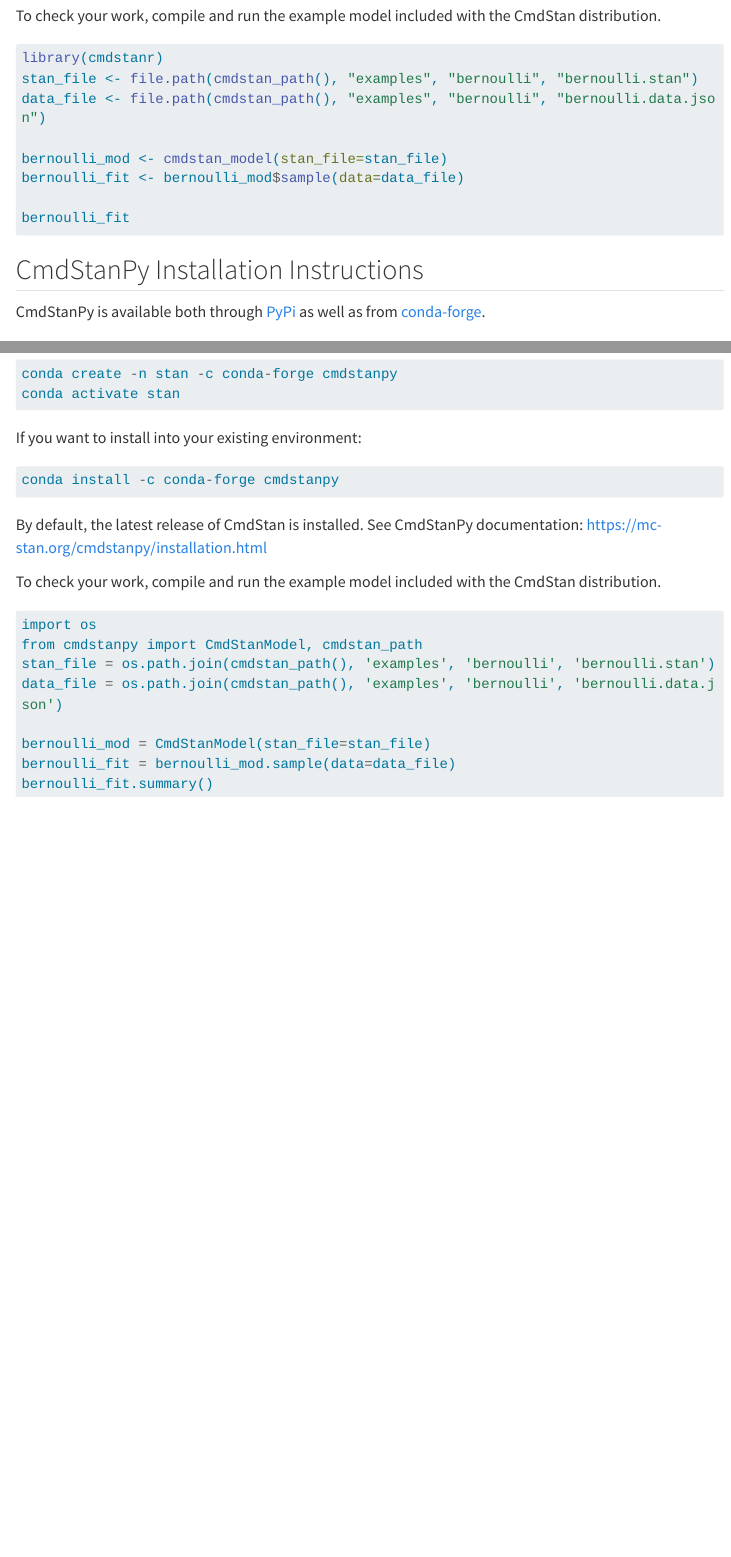
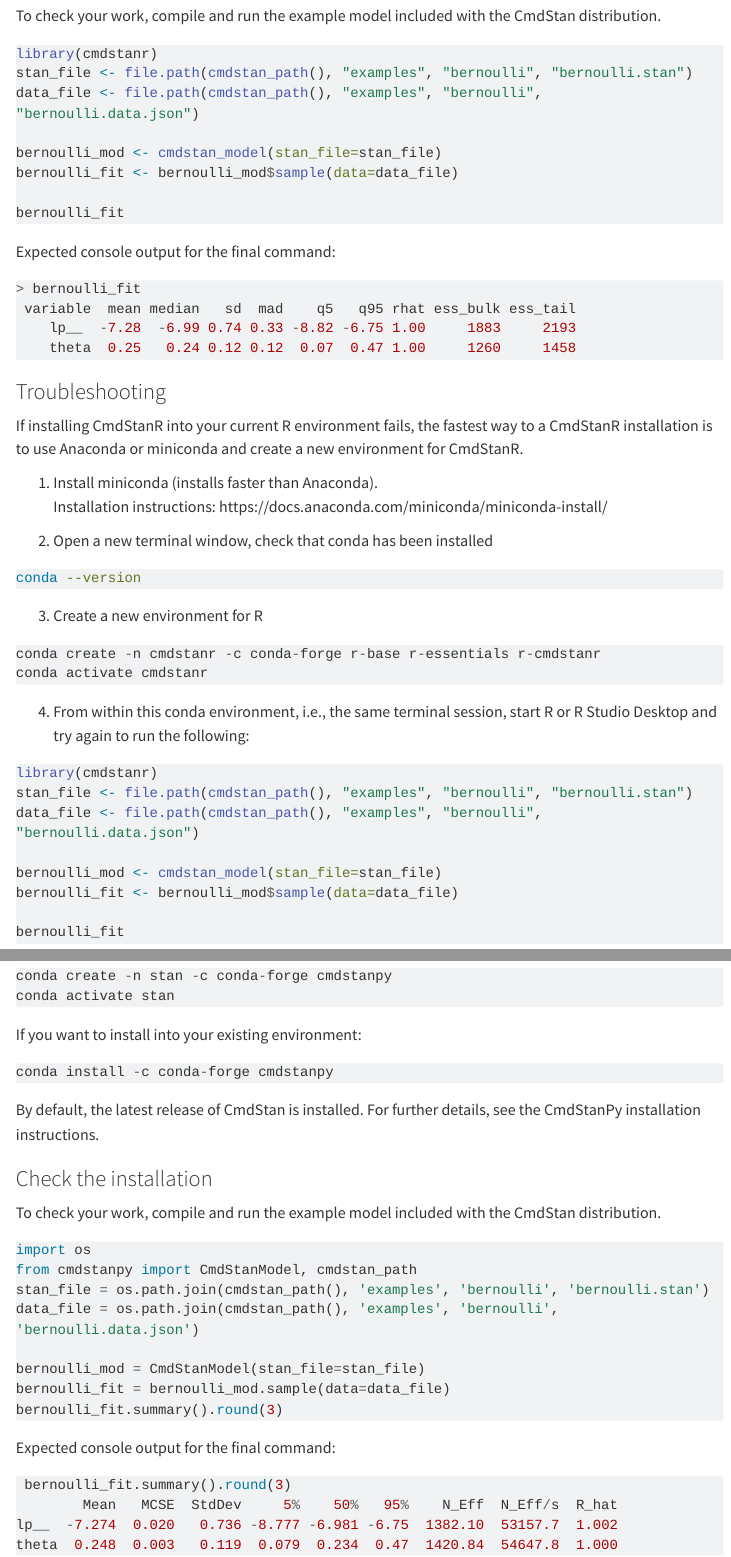
Before and after one commit to mitzimorris/geomed_2024, a Quarto document (install_stan.qmd): the page in a window 1100 px wide, from 1630 px down before the commit and from 1580 px down after it, so that both start at the same text, and a second part further down, joined at a grey line. Rendered offline with R 4.5, knitr and Pandoc in place of Quarto, with nearby package versions; menus at the side of the page are left out; long lines of code are wrapped.

Commit message:
checkpointing

````diff
--- a/install_stan.qmd
+++ b/install_stan.qmd
@@ -3,9 +3,9 @@
 
 format:
   html:
-    css: ../theming/quarto_styles.css
+    css: theming/quarto_styles.css
     syntax-definitions:
-      - ../theming/stan.xml
+      - theming/stan.xml
     toc: true
     toc-location: left
 ---
@@ -102,6 +102,47 @@
 bernoulli_fit
 ```
 
+Expected console output for the final command:
+
+```r
+> bernoulli_fit
+ variable  mean median   sd  mad    q5   q95 rhat ess_bulk ess_tail
+    lp__  -7.28  -6.99 0.74 0.33 -8.82 -6.75 1.00     1883     2193
+    theta  0.25   0.24 0.12 0.12  0.07  0.47 1.00     1260     1458
+```
+
+### Troubleshooting
+
+If installing CmdStanR into your current R environment fails, the fastest way to a CmdStanR installation is to use [Anaconda or miniconda](https://docs.anaconda.com/working-with-conda/packages/using-r-language/)
+and [create a new environment for CmdStanR](https://docs.anaconda.com/working-with-conda/packages/using-r-language/#creating-a-new-environment-with-r).
+
+(@) Install miniconda (installs faster than Anaconda).\
+Installation instructions: [https://docs.anaconda.com/miniconda/miniconda-install/](https://docs.anaconda.com/miniconda/miniconda-install/)
+
+(@) Open a new terminal window, check that conda has been installed\
+```bash
+conda --version
+```
+
+
+(@) Create a new environment for R\
+```r
+conda create -n cmdstanr -c conda-forge r-base r-essentials r-cmdstanr
+conda activate cmdstanr
+```
+
+(@) From within this conda environment, i.e., the same terminal session, start R or R Studio Desktop and try again to run the following:\
+```r
+library(cmdstanr)
+stan_file <- file.path(cmdstan_path(), "examples", "bernoulli", "bernoulli.stan")
+data_file <- file.path(cmdstan_path(), "examples", "bernoulli", "bernoulli.data.json")
+
+bernoulli_mod <- cmdstan_model(stan_file=stan_file)
+bernoulli_fit <- bernoulli_mod$sample(data=data_file)
+
+bernoulli_fit
+```
+
 
 ## CmdStanPy Installation Instructions
 
@@ -143,7 +184,10 @@
 ```
 
 By default, the latest release of CmdStan is installed.
-See CmdStanPy documentation: https://mc-stan.org/cmdstanpy/installation.html
+For further details, see the [CmdStanPy installation instructions](https://mc-stan.org/cmdstanpy/installation.html).
+
+
+### Check the installation
 
 To check your work, compile and run the example model included with the CmdStan distribution.
 
@@ -155,5 +199,14 @@
 
 bernoulli_mod = CmdStanModel(stan_file=stan_file)
 bernoulli_fit = bernoulli_mod.sample(data=data_file)
-bernoulli_fit.summary()
+bernoulli_fit.summary().round(3)
 ```
+
+Expected console output for the final command:
+
+```python
+ bernoulli_fit.summary().round(3)
+        Mean   MCSE  StdDev     5%    50%   95%    N_Eff  N_Eff/s  R_hat
+lp__  -7.274  0.020   0.736 -8.777 -6.981 -6.75  1382.10  53157.7  1.002
+theta  0.248  0.003   0.119  0.079  0.234  0.47  1420.84  54647.8  1.000
+```
````
